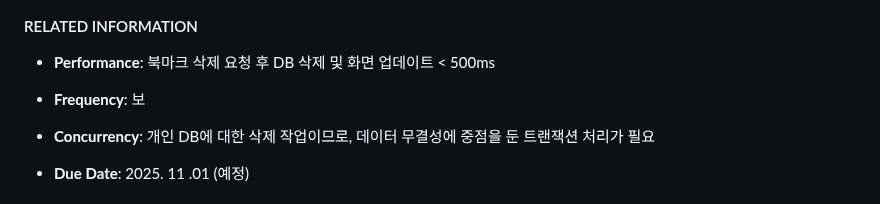
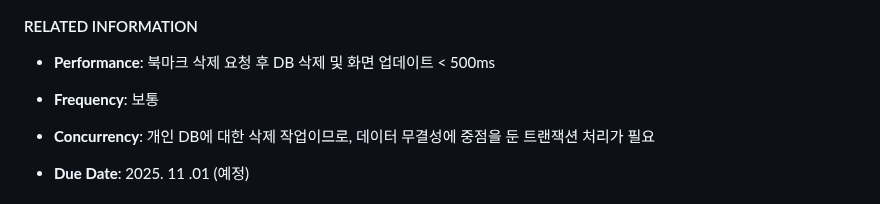
Before and after one commit to OHWCH/se_dev, a Markdown page: SDS_[깃라잡이].md, the part around the change. GitHub-like rendering.

Commit message:
유스케이스 - 이슈 북마크 삭제 오타 수정

```diff
--- a/SDS_[깃라잡이].md
+++ b/SDS_[깃라잡이].md
@@ -3122,7 +3122,7 @@
 
 - **Performance**: 북마크 삭제 요청 후 DB 삭제 및 화면 업데이트 < 500ms
 
-- **Frequency**: 보
+- **Frequency**: 보통
 
 - **Concurrency**: 개인 DB에 대한 삭제 작업이므로, 데이터 무결성에 중점을 둔 트랜잭션 처리가 필요
 
```
